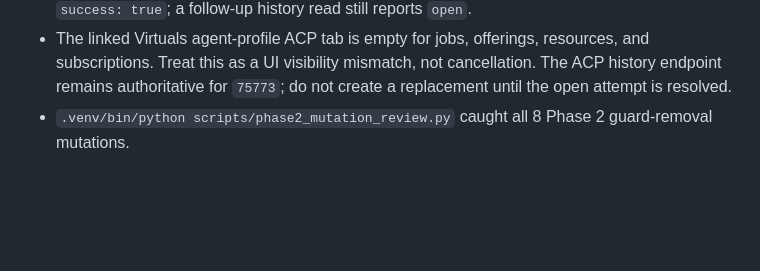
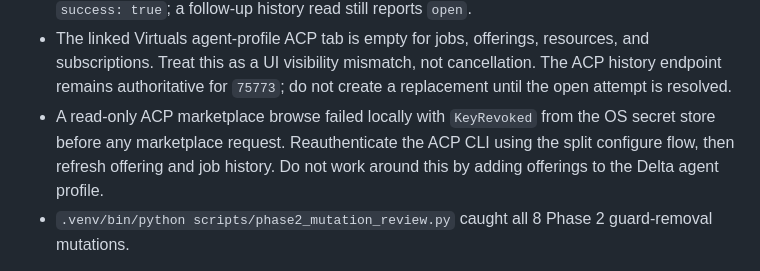
Before and after one commit to Web3Kyami/Delta-Agent, a Markdown page: HANDOFF.md, the part around the change. Rendered like a GitHub page; blank space fills up the shorter version.

```diff
--- a/HANDOFF.md
+++ b/HANDOFF.md
@@ -20,6 +20,7 @@ What exists now:
 - `scripts/live_acp_validation.py reconcile` is now available as a read-only provider-history reconciliation path. It must run successfully before a replacement is considered.
 - With explicit approval, reconciliation ran and confirmed job `75773` is still `open` with no funding, transaction hashes, or deliverable. The approved corrective requirements message returned `success: true`; a follow-up history read still reports `open`.
 - The linked Virtuals agent-profile ACP tab is empty for jobs, offerings, resources, and subscriptions. Treat this as a UI visibility mismatch, not cancellation. The ACP history endpoint remains authoritative for `75773`; do not create a replacement until the open attempt is resolved.
+- A read-only ACP marketplace browse failed locally with `KeyRevoked` from the OS secret store before any marketplace request. Reauthenticate the ACP CLI using the split configure flow, then refresh offering and job history. Do not work around this by adding offerings to the Delta agent profile.
 - `.venv/bin/python scripts/phase2_mutation_review.py` caught all 8 Phase 2 guard-removal mutations.
 
 What remains unverified: an external OpenAI call and live ACP/Base action for the new handoff path. No external model call was made because credentials and API-spend approval were not available. Phase 5 owns live proof and submission hardening.
```
Also changed, not shown: STATE.md (+1 -0 lines).
